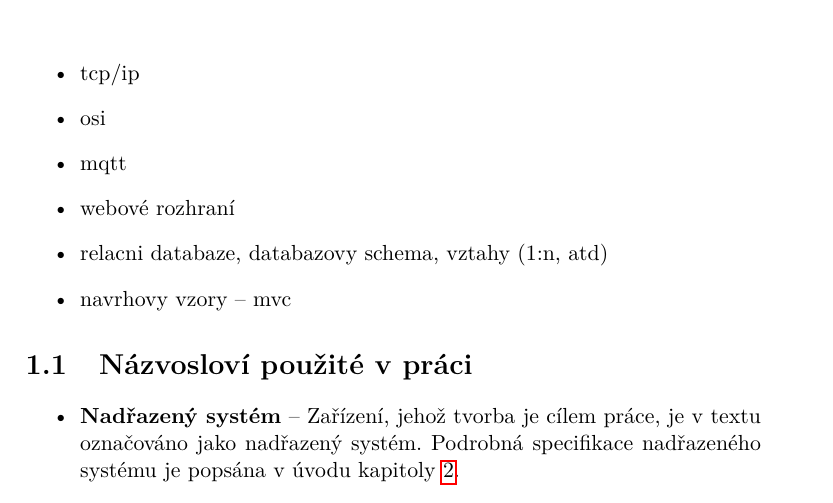
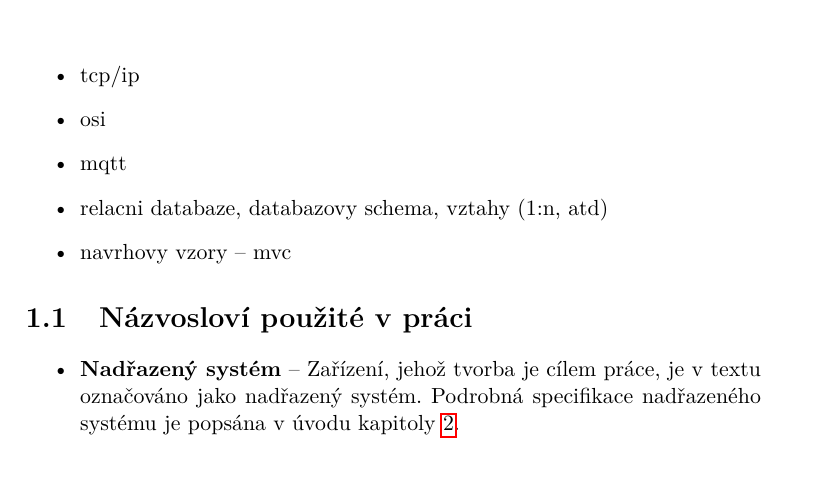
Before and after one commit to ggljzr/mi-dip, a LaTeX thesis (DP_Cervenka_Ondrej_2018.tex, which reads chapters/teorie.tex): part of page 19 of 93, cut so that both start at the same text, the shorter picture padded with empty space. Compiled offline with pdfLaTeX.

Commit message:
updated pdf

```diff
--- a/chapters/teorie.tex
+++ b/chapters/teorie.tex
@@ -4,7 +4,6 @@
     \item tcp/ip
     \item osi
     \item mqtt
-    \item webové rozhraní
     \item relacni databaze, databazovy schema, vztahy (1:n, atd)
     \item navrhovy vzory -- mvc
 \end{itemize}
```
Also changed, not shown: DP_Cervenka_Ondrej_2018.pdf.
